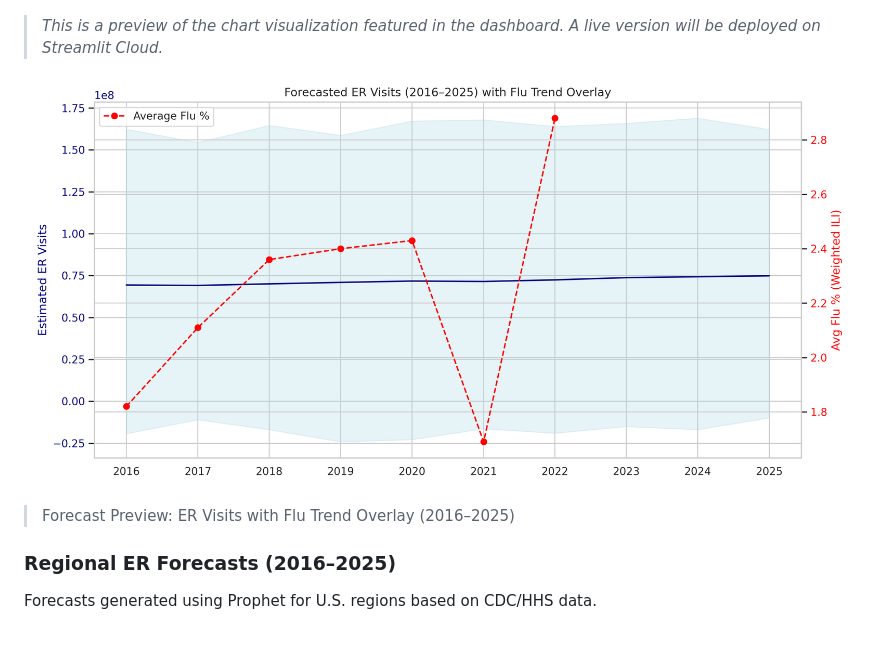
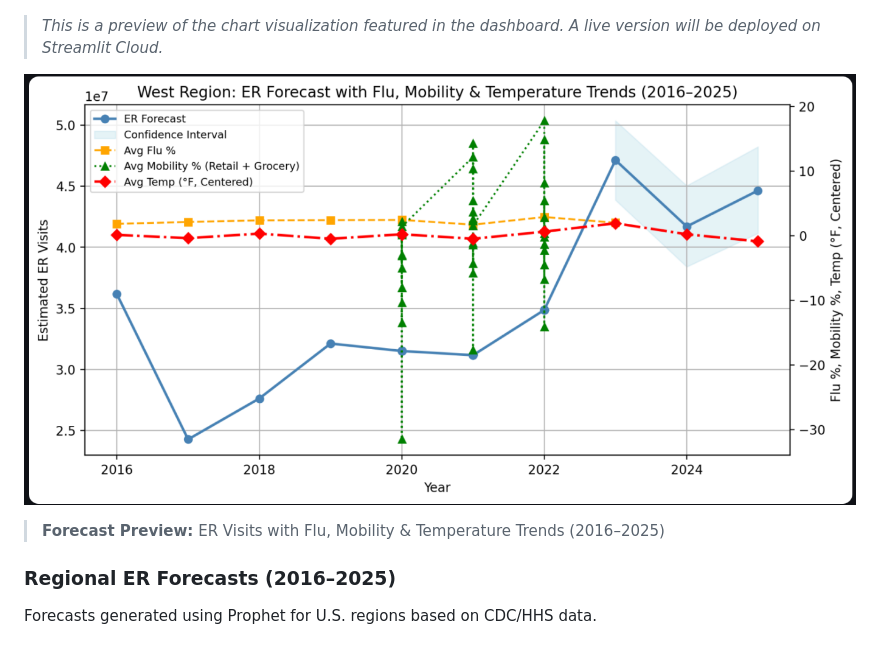
Before and after one commit to noluyemi/predictus-er-forecast-dashboard, a Markdown page: README.md, the part around the change. GitHub-like rendering.

```diff
--- a/README.md
+++ b/README.md
@@ -62,9 +62,8 @@ Key Features:
 > *This is a preview of the chart visualization featured in the dashboard. A live version will be deployed on Streamlit Cloud.*
 
 
-![Forecast Chart](media/forecast_er_plus_flu_overlay.png)
-
-> Forecast Preview: ER Visits with Flu Trend Overlay (2016–2025)
+![Forecast Chart](media/forecast_er_flu_mobility_temp.png)
+> **Forecast Preview:** ER Visits with Flu, Mobility & Temperature Trends (2016–2025)
 
 ### Regional ER Forecasts (2016–2025)
 
```
